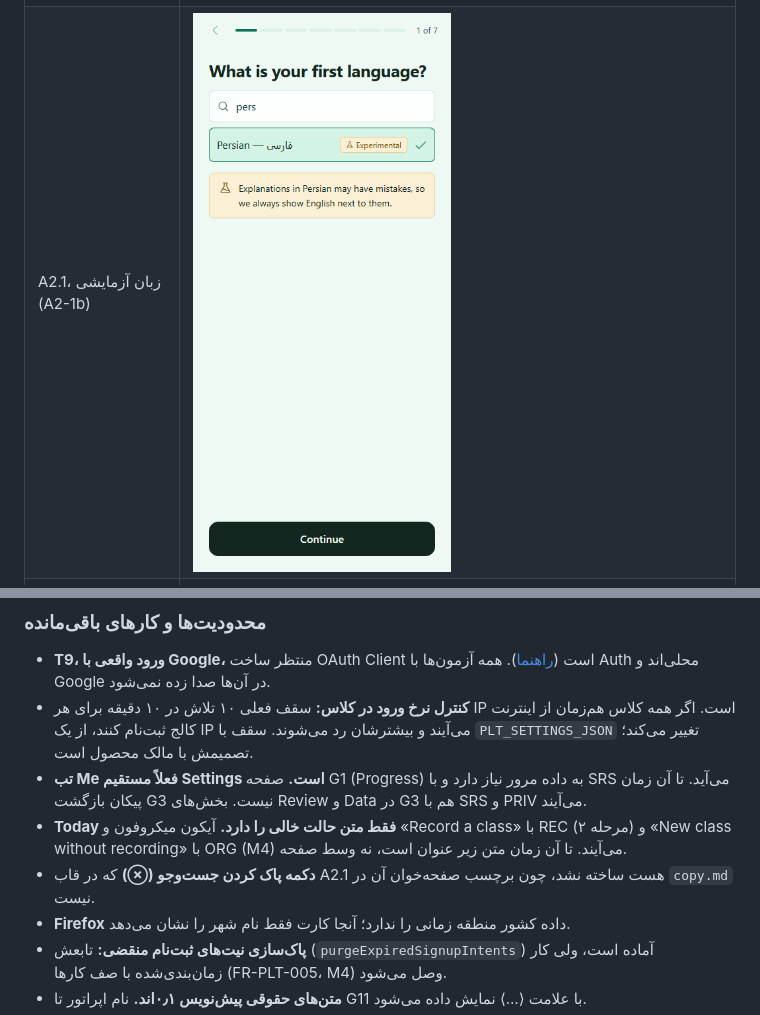
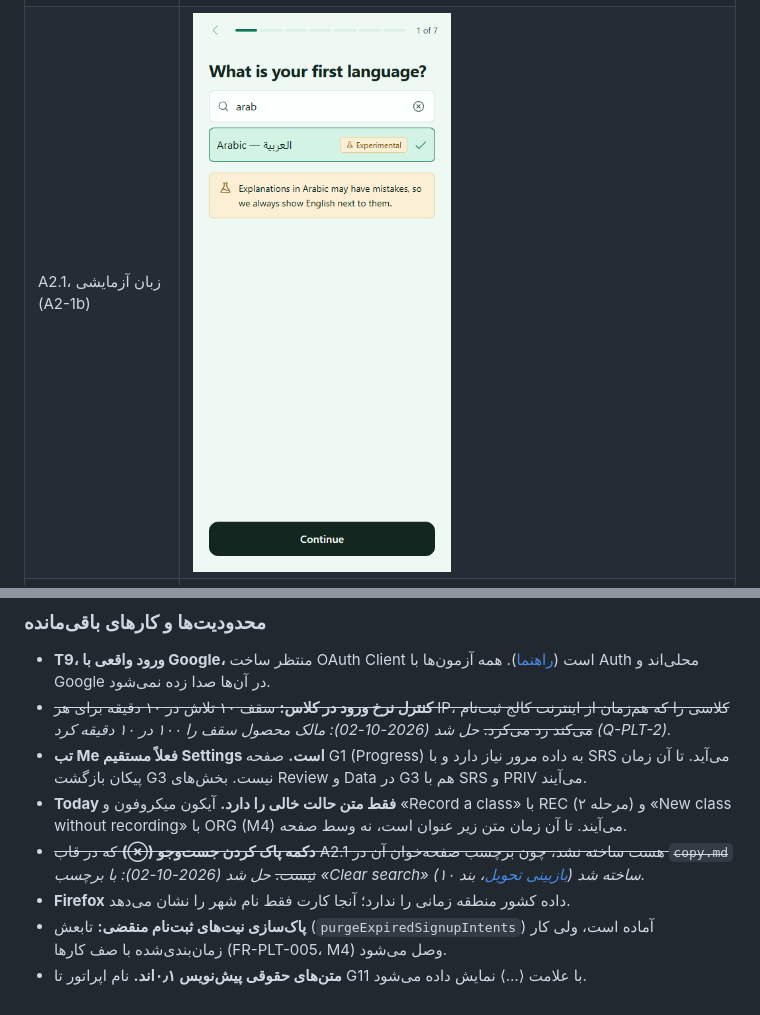
Before and after one commit to Ali-Paybarjay/recalino, a Markdown page: docs/plans/M3_ACC.md, 2 parts joined by grey strips. Rendered like a GitHub page; pictures changed too: docs/plans/m3/setup1-chosen-390.png.

```diff
--- a/docs/plans/M3_ACC.md
+++ b/docs/plans/M3_ACC.md
@@ -223,10 +223,10 @@
 ### محدودیت‌ها و کارهای باقی‌مانده
 
 - **T9، ورود واقعی با Google،** منتظر ساخت OAuth Client است ([راهنما](../runbooks/GOOGLE_OAUTH.md)). همه آزمون‌ها با Auth محلی‌اند و Google در آن‌ها صدا زده نمی‌شود.
-- **کنترل نرخ ورود در کلاس:** سقف فعلی ۱۰ تلاش در ۱۰ دقیقه برای هر IP است. اگر همه کلاس هم‌زمان از اینترنت کالج ثبت‌نام کنند، از یک IP می‌آیند و بیشترشان رد می‌شوند. سقف با `PLT_SETTINGS_JSON` تغییر می‌کند؛ تصمیمش با مالک محصول است.
+- ~~**کنترل نرخ ورود در کلاس:** سقف ۱۰ تلاش در ۱۰ دقیقه برای هر IP، کلاسی را که هم‌زمان از اینترنت کالج ثبت‌نام می‌کند رد می‌کرد.~~ *حل شد (2026-10-02): مالک محصول سقف را ۱۰۰ در ۱۰ دقیقه کرد (Q-PLT-2).*
 - **تب Me فعلاً مستقیم Settings است.** صفحه G1 (Progress) به داده مرور نیاز دارد و با SRS می‌آید. تا آن زمان پیکان بازگشت G3 نیست. بخش‌های Review و Data در G3 هم با SRS و PRIV می‌آیند.
 - **Today فقط متن حالت خالی را دارد.** آیکون میکروفون و «Record a class» با REC (مرحله ۲) و «New class without recording» با ORG (M4) می‌آیند. تا آن زمان متن زیر عنوان است، نه وسط صفحه.
-- **دکمه پاک کردن جست‌وجو (⊗)** که در قاب A2.1 هست ساخته نشد، چون برچسب صفحه‌خوان آن در `copy.md` نیست.
+- ~~**دکمه پاک کردن جست‌وجو (⊗)** که در قاب A2.1 هست ساخته نشد، چون برچسب صفحه‌خوان آن در `copy.md` نیست.~~ *حل شد (2026-10-02): با برچسب «Clear search» ساخته شد ([بازبینی تحویل](../design/HANDOFF_R1_REVIEW.md)، بند ۱۰).*
 - **Firefox** داده کشور منطقه زمانی را ندارد؛ آنجا کارت فقط نام شهر را نشان می‌دهد.
 - **پاک‌سازی نیت‌های ثبت‌نام منقضی:** تابعش (`purgeExpiredSignupIntents`) آماده است، ولی کار زمان‌بندی‌شده با صف کارها (FR-PLT-005، M4) وصل می‌شود.
 - **متن‌های حقوقی پیش‌نویس ۰٫۱اند.** نام اپراتور تا G11 با علامت ⟨…⟩ نمایش داده می‌شود.
```
Also changed, not shown: docs/design/HANDOFF_R1_REVIEW.md (+2 -1 lines), docs/fr/PLT.md (+1 -1 lines), 6 other files.
